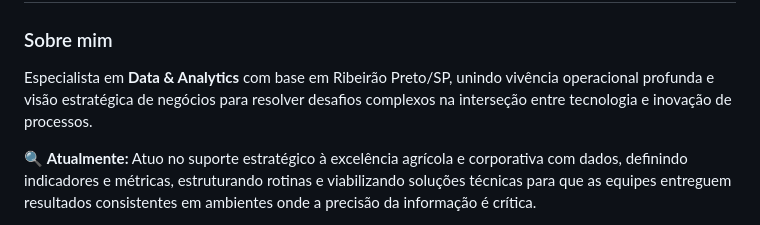
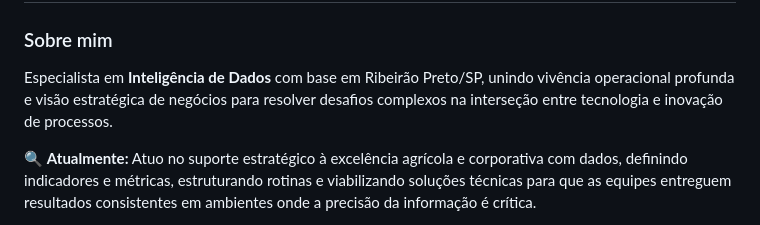
Before and after one commit to ojeancarlo/ojeancarlo, a Markdown page: README.md, the part around the change. GitHub-like rendering.

Commit message:
Update: Atualização do detalhe de especialidade no about me

```diff
--- a/README.md
+++ b/README.md
@@ -2,7 +2,7 @@
 
 ### Sobre mim
 
-Especialista em **Data & Analytics** com base em Ribeirão Preto/SP, unindo vivência operacional profunda e visão estratégica de negócios para resolver desafios complexos na interseção entre tecnologia e inovação de processos.
+Especialista em **Inteligência de Dados** com base em Ribeirão Preto/SP, unindo vivência operacional profunda e visão estratégica de negócios para resolver desafios complexos na interseção entre tecnologia e inovação de processos.
 
 🔍 **Atualmente:** Atuo no suporte estratégico à excelência agrícola e corporativa com dados, definindo indicadores e métricas, estruturando rotinas e viabilizando soluções técnicas para que as equipes entreguem resultados consistentes em ambientes onde a precisão da informação é crítica.
 
```
